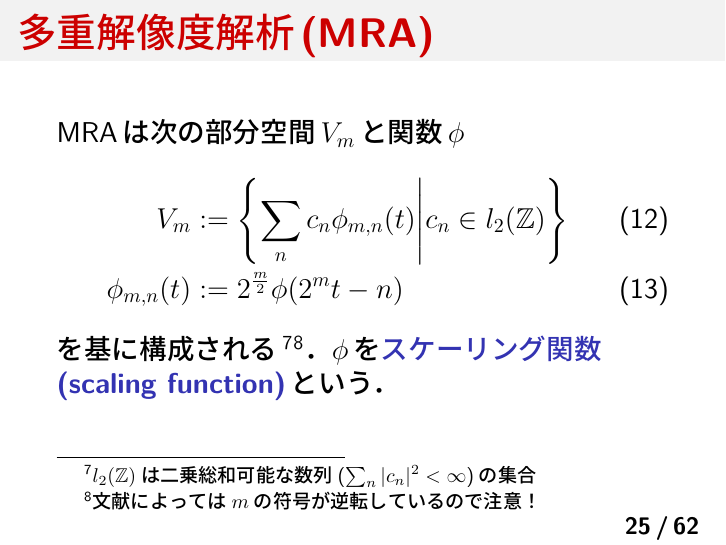
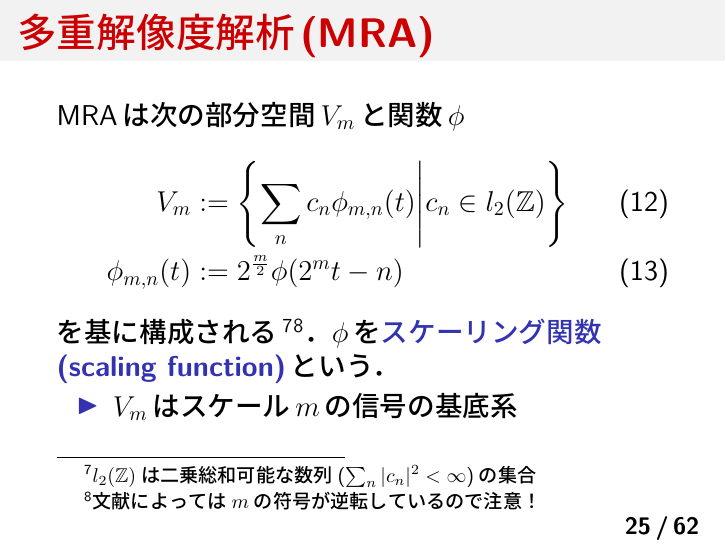
Before and after one commit to aikiriao/introduction_to_wavelet, LaTeX slides (slide/introduction_to_wavelet.tex): page 25 of 121. The pictures show the PDF file slide/introduction_to_wavelet.pdf that the author committed with the source.

Commit message:
small fix.

```diff
--- a/slide/introduction_to_wavelet.tex
+++ b/slide/introduction_to_wavelet.tex
@@ -359,6 +359,9 @@
         \phi_{m,n}(t) &:= 2^{\frac{m}{2}}\phi(2^{m}t - n)
     \end{align}
     を基に構成される\footnote{$l_{2}(\mathbb{Z})$は二乗総和可能な数列($\sum_{n} |c_{n}|^{2} < \infty$)の集合}\footnote{文献によっては$m$の符号が逆転しているので注意！}．$\phi$を\structure{スケーリング関数(scaling function)}という．
+    \begin{itemize}
+        \item $V_{m}$はスケール$m$の信号の基底系
+    \end{itemize}
 \end{frame}
 
 \begin{frame}[c, allowframebreaks]
```
Also changed, not shown: slide/introduction_to_wavelet.pdf.
